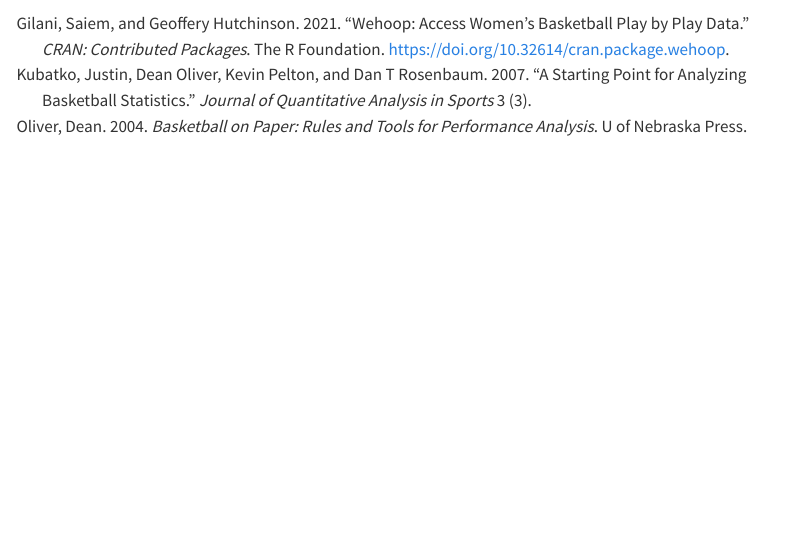
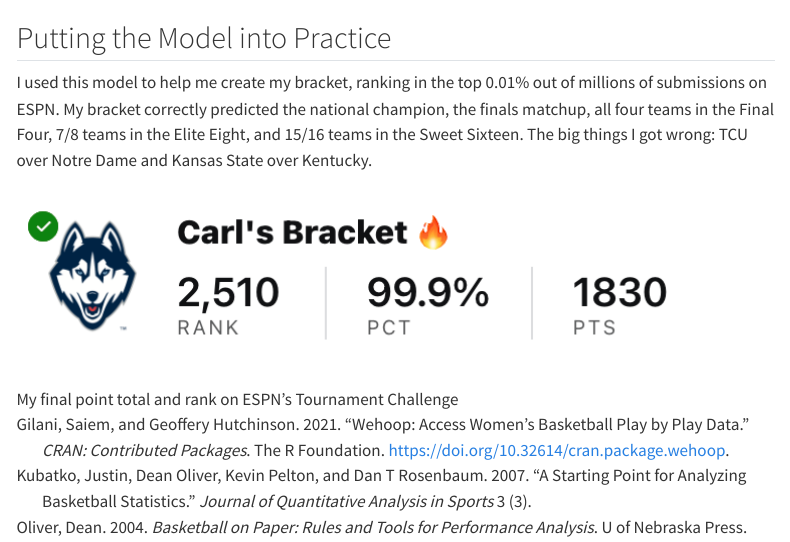
Before and after one commit to CarlColglazier/carlcolglazier.com, a Quarto document (notes/2025-wbb/index.qmd): the page in a window 1100 px wide, from 3290 px down. Rendered offline with R 4.5, knitr and Pandoc in place of Quarto, with nearby package versions; some code elsewhere in the file could not run offline; menus at the side of the page are left out.

Commit message:
Update model/bracket results

````diff
--- a/notes/2025-wbb/index.qmd
+++ b/notes/2025-wbb/index.qmd
@@ -680,3 +680,9 @@
 ```
 
 :::
+
+## Putting the Model into Practice
+
+I used this model to help me create my bracket, ranking in the top 0.01% out of millions of submissions on ESPN. My bracket correctly predicted the national champion, the finals matchup, all four teams in the Final Four, 7/8 teams in the Elite Eight, and 15/16 teams in the Sweet Sixteen. The big things I got wrong: TCU over Notre Dame and Kansas State over Kentucky.
+
+![My final point total and rank on ESPN's Tournament Challenge](./images/bracket_results.png)
````
Also changed, not shown: notes/2025-wbb/images/bracket_results.png (added).
